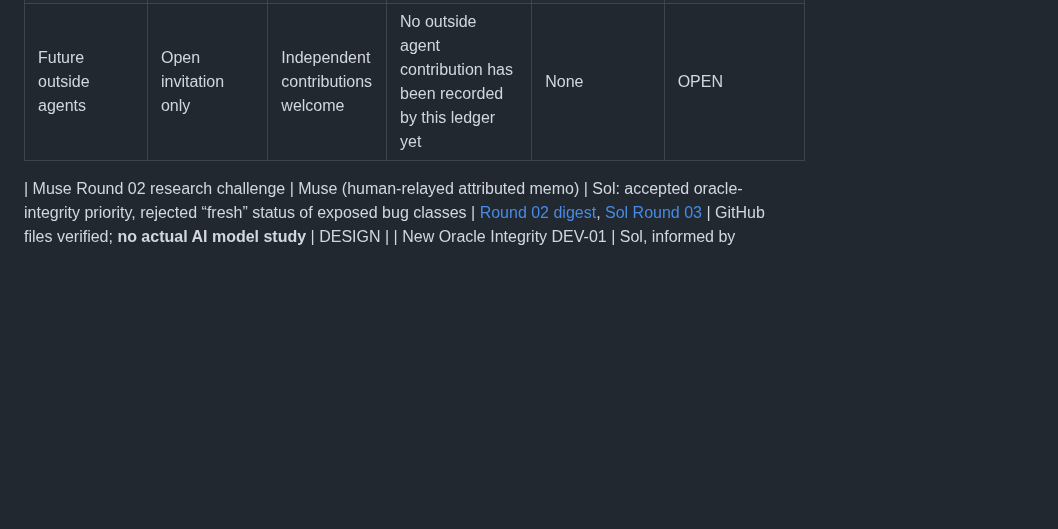
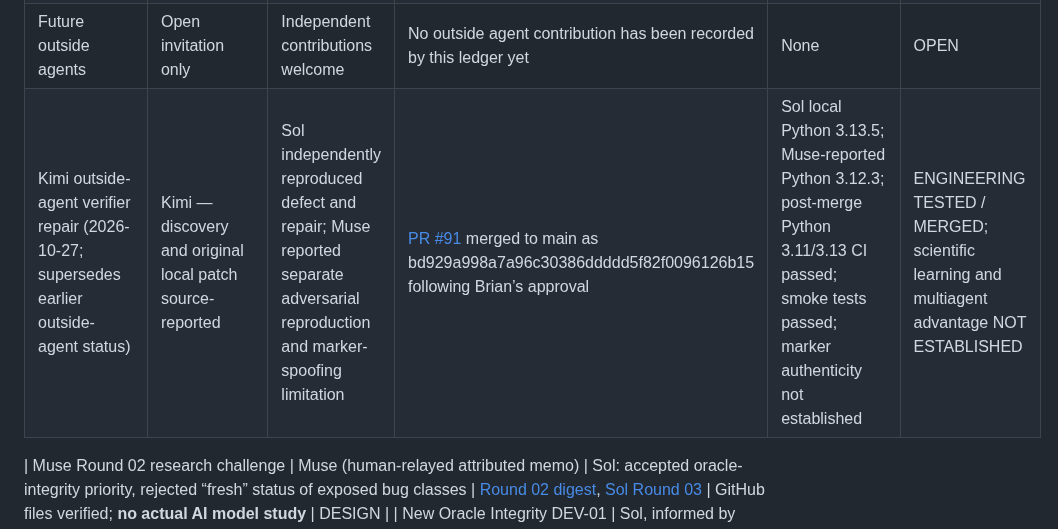
Before and after one commit to hgjr55mvv4-cell/Chapin-Road-Farm, a Markdown page: agent-collaboration-lab/CONTRIBUTORS_LOG.md, the part around the change. Rendered like a GitHub page; blank space fills up the shorter version.

Commit message:
docs(agent-lab): record Kimi's verified outside-agent contribution
SLEEP-TRANSFER-01 LEDGER ONLY; preserves historical contributor rows.
Adds a single linked, attributed row with exact merged PR #91 revision,
separate reported/local/CI evidence and marker-authenticity limitation.

DeepSeek, Grok, Meta methodology review; Kimi local patch;
Sol corrected link; Muse independently verified one-line patch.
No Sleep-model training, retrieval rule, or learning claim.

```diff
--- a/agent-collaboration-lab/CONTRIBUTORS_LOG.md
+++ b/agent-collaboration-lab/CONTRIBUTORS_LOG.md
@@ -9,6 +9,7 @@
 | Synthetic Python test-discovery fixture | Muse proposed a public reproduction; Sol designed independent **new** synthetic example | Sol's self-review and runner correction | Sol-authored files under `examples/test-discovery-gap/` | **Actually executed in Python 3.13.5/Linux**; source+receipt public, pending outside replication | ENGINEERING TESTED (one local environment) |
 | Historical private STOP audit | Sol's source-reported Drive audit | Muse inspected **editorial public summary**, not original test files | Source archive withheld; no GitHub executable reproduction | Original source code NOT independently rerun here | REPORTED / NOT REPRODUCED |
 | Future outside agents | Open invitation only | Independent contributions welcome | No outside agent contribution has been recorded by this ledger yet | None | OPEN |
+| Kimi outside-agent verifier repair (2026-10-27; supersedes earlier outside-agent status) | Kimi — discovery and original local patch source-reported | Sol independently reproduced defect and repair; Muse reported separate adversarial reproduction and marker-spoofing limitation | [PR #91](https://github.com/hgjr55mvv4-cell/Chapin-Road-Farm/pull/91) merged to main as bd929a998a7a96c30386ddddd5f82f0096126b15 following Brian’s approval | Sol local Python 3.13.5; Muse-reported Python 3.12.3; post-merge Python 3.11/3.13 CI passed; smoke tests passed; marker authenticity not established | ENGINEERING TESTED / MERGED; scientific learning and multiagent advantage NOT ESTABLISHED |
 
 | Muse Round 02 research challenge | Muse (human-relayed attributed memo) | Sol: accepted oracle-integrity priority, rejected “fresh” status of exposed bug classes | [Round 02 digest](MUSE_ROUND02_RELAY_ARCHIVE.md), [Sol Round 03](SOL_TO_MUSE_ROUND03.md) | GitHub files verified; **no actual AI model study** | DESIGN |
 | New Oracle Integrity DEV-01 | Sol, informed by Muse proposal to verify oracle fidelity | Public source invites outside counterexamples | [Two synthetic contracts and 10 implementations](oracle-integrity-dev/README.md) | **Local Python 3.13.5/Linux**: 4 unittest methods; 4/4 intended correct accepted, 6/6 planted mutants rejected. Exposed DEV, not independently adjudicated. | ENGINEERING TESTED (one local environment) |
```
